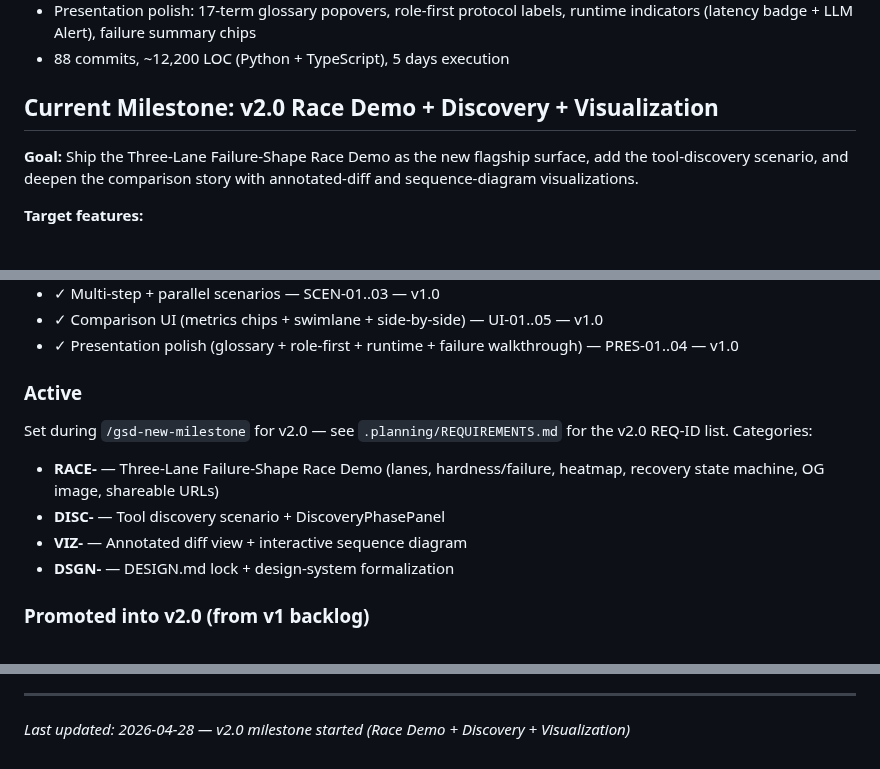
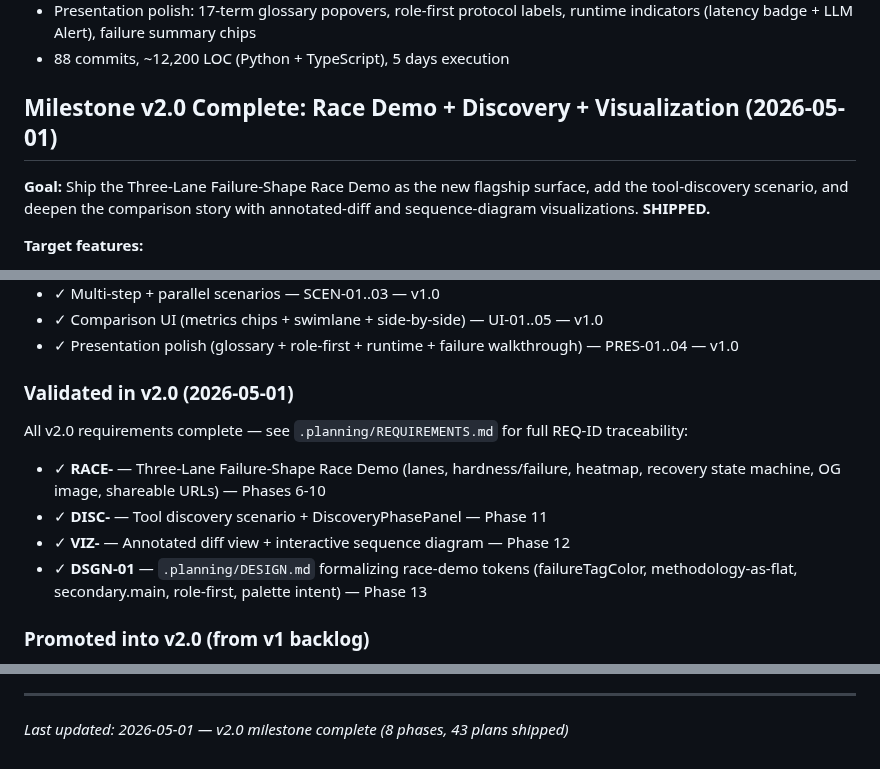
Before and after one commit to skylark248/A2AvsMCP, a Markdown page: .planning/PROJECT.md, 3 parts joined by grey strips. Drawn GitHub-style.

Commit message:
docs(phase-13): evolve PROJECT.md after v2.0 milestone completion

```diff
--- a/.planning/PROJECT.md
+++ b/.planning/PROJECT.md
@@ -21,9 +21,9 @@ A side-by-side, runnable comparison that makes the differences between MCP and A
 - Presentation polish: 17-term glossary popovers, role-first protocol labels, runtime indicators (latency badge + LLM Alert), failure summary chips
 - 88 commits, ~12,200 LOC (Python + TypeScript), 5 days execution
 
-## Current Milestone: v2.0 Race Demo + Discovery + Visualization
+## Milestone v2.0 Complete: Race Demo + Discovery + Visualization (2026-05-01)
 
-**Goal:** Ship the Three-Lane Failure-Shape Race Demo as the new flagship surface, add the tool-discovery scenario, and deepen the comparison story with annotated-diff and sequence-diagram visualizations.
+**Goal:** Ship the Three-Lane Failure-Shape Race Demo as the new flagship surface, add the tool-discovery scenario, and deepen the comparison story with annotated-diff and sequence-diagram visualizations. **SHIPPED.**
 
 **Target features:**
 - Three-Lane Failure-Shape Race Demo (Pure-MCP / Pure-A2A / Hybrid) with hardness×failure heatmap, recovery state machine (K=3, multi-task calibrated), shareable `/race/<run_id>` URLs with server-rendered OG images
@@ -55,14 +55,14 @@ A side-by-side, runnable comparison that makes the differences between MCP and A
 - ✓ Comparison UI (metrics chips + swimlane + side-by-side) — UI-01..05 — v1.0
 - ✓ Presentation polish (glossary + role-first + runtime + failure walkthrough) — PRES-01..04 — v1.0
 
-### Active
+### Validated in v2.0 (2026-05-01)
 
-Set during `/gsd-new-milestone` for v2.0 — see `.planning/REQUIREMENTS.md` for the v2.0 REQ-ID list. Categories:
+All v2.0 requirements complete — see `.planning/REQUIREMENTS.md` for full REQ-ID traceability:
 
-- **RACE-** — Three-Lane Failure-Shape Race Demo (lanes, hardness/failure, heatmap, recovery state machine, OG image, shareable URLs)
-- **DISC-** — Tool discovery scenario + DiscoveryPhasePanel
-- **VIZ-** — Annotated diff view + interactive sequence diagram
-- **DSGN-** — DESIGN.md lock + design-system formalization
+- ✓ **RACE-** — Three-Lane Failure-Shape Race Demo (lanes, hardness/failure, heatmap, recovery state machine, OG image, shareable URLs) — Phases 6-10
+- ✓ **DISC-** — Tool discovery scenario + DiscoveryPhasePanel — Phase 11
+- ✓ **VIZ-** — Annotated diff view + interactive sequence diagram — Phase 12
+- ✓ **DSGN-01** — `.planning/DESIGN.md` formalizing race-demo tokens (failureTagColor, methodology-as-flat, secondary.main, role-first, palette intent) — Phase 13
 
 ### Promoted into v2.0 (from v1 backlog)
 
@@ -142,4 +142,4 @@ This document evolves at phase transitions and milestone boundaries.
 4. Update Context with current state
 
 ---
-*Last updated: 2026-04-28 — v2.0 milestone started (Race Demo + Discovery + Visualization)*
+*Last updated: 2026-05-01 — v2.0 milestone complete (8 phases, 43 plans shipped)*
```
